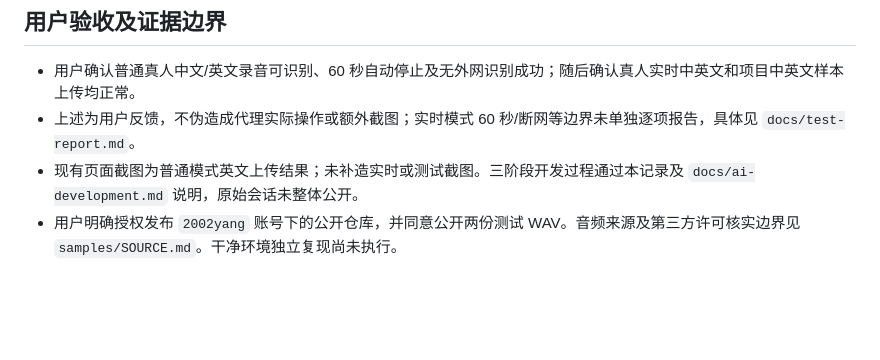
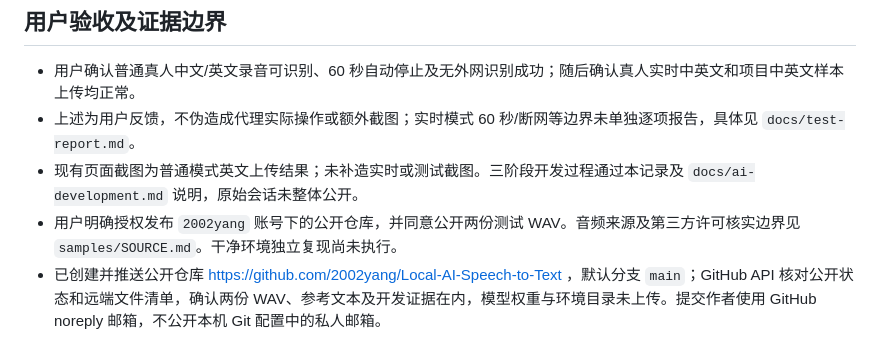
Before and after one commit to 2002yang/Local-AI-Speech-to-Text, a Markdown page: docs/evidence/development-log.md, the part around the change. Rendered like a GitHub page; blank space fills up the shorter version.

```diff
--- a/docs/evidence/development-log.md
+++ b/docs/evidence/development-log.md
@@ -36,3 +36,4 @@
 - 上述为用户反馈，不伪造成代理实际操作或额外截图；实时模式 60 秒/断网等边界未单独逐项报告，具体见 `docs/test-report.md`。
 - 现有页面截图为普通模式英文上传结果；未补造实时或测试截图。三阶段开发过程通过本记录及 `docs/ai-development.md` 说明，原始会话未整体公开。
 - 用户明确授权发布 `2002yang` 账号下的公开仓库，并同意公开两份测试 WAV。音频来源及第三方许可核实边界见 `samples/SOURCE.md`。干净环境独立复现尚未执行。
+- 已创建并推送公开仓库 https://github.com/2002yang/Local-AI-Speech-to-Text ，默认分支 `main`；GitHub API 核对公开状态和远端文件清单，确认两份 WAV、参考文本及开发证据在内，模型权重与环境目录未上传。提交作者使用 GitHub noreply 邮箱，不公开本机 Git 配置中的私人邮箱。
```
Also changed, not shown: docs/execution-plan.md (+3 -3 lines), docs/test-report.md (+5 -1 lines).
